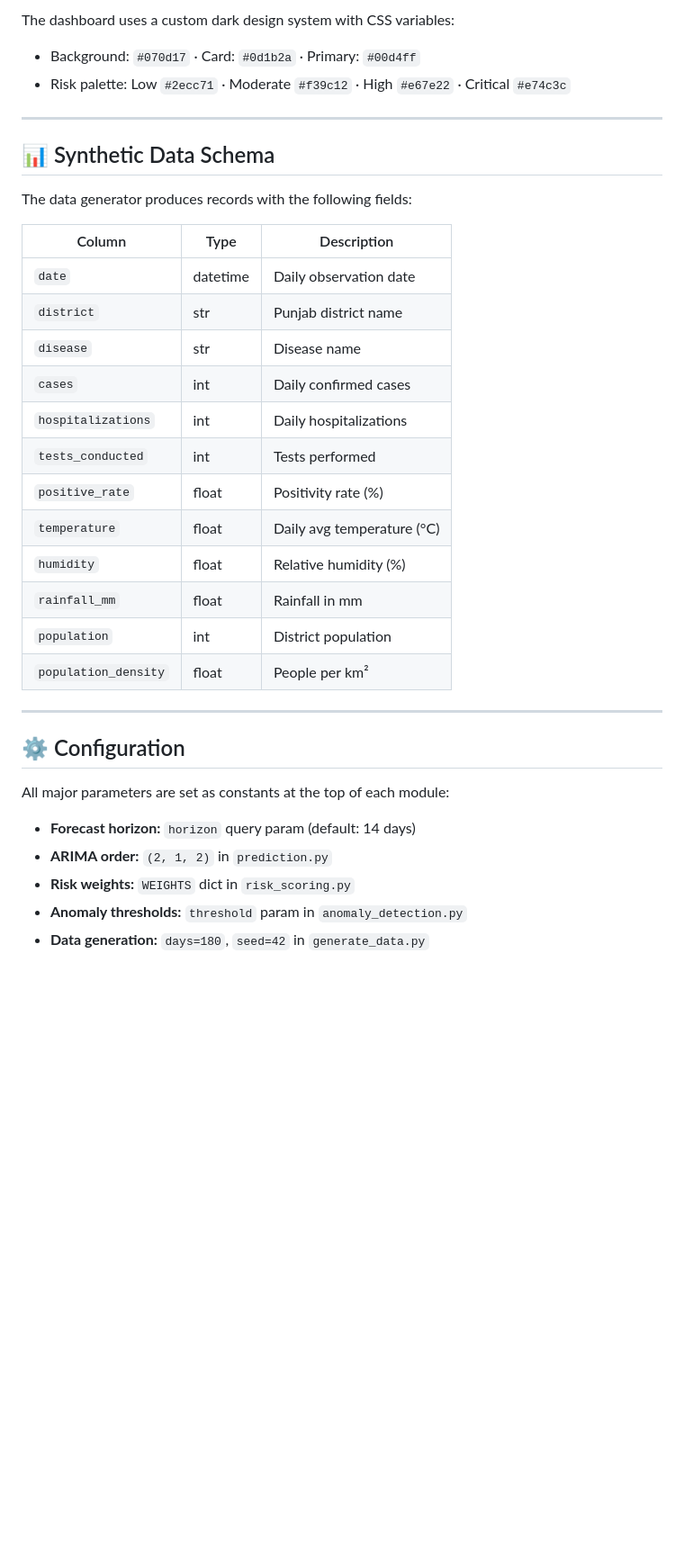
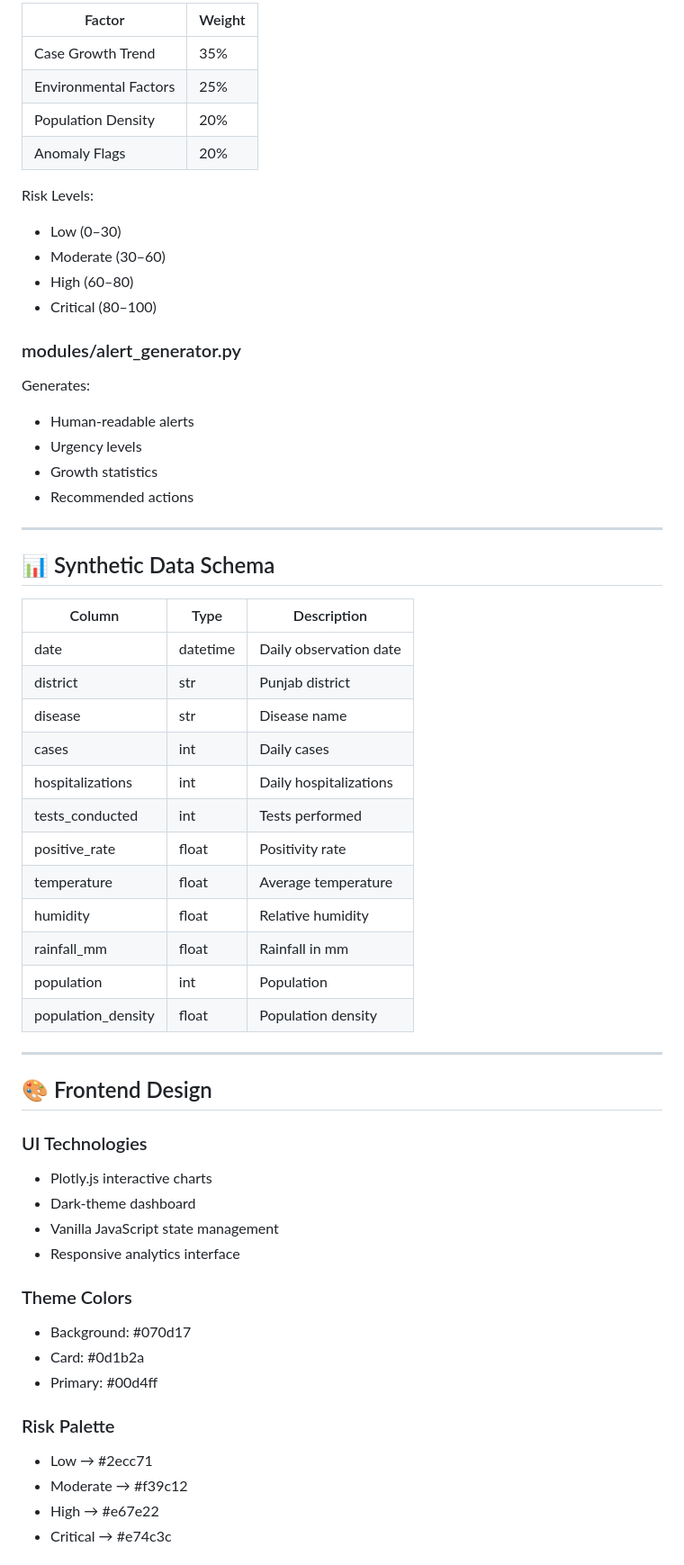
Before and after one commit to mrmirza19k/epipulse_flask, a Markdown page: README.md, the part around one of its changes. Shown at 90% size. Drawn GitHub-style; blank space fills up the shorter version.

```diff
--- a/README.md
+++ b/README.md
@@ -150,37 +278,67 @@ Generates human-readable outbreak alerts with urgency labels, emoji indicators,
 
-The dashboard uses a custom dark design system with CSS variables:
-- Background: `#070d17` · Card: `#0d1b2a` · Primary: `#00d4ff`
-- Risk palette: Low `#2ecc71` · Moderate `#f39c12` · High `#e67e22` · Critical `#e74c3c`
+| Factor                | Weight |
+| --------------------- | ------ |
+| Case Growth Trend     | 35%    |
+| Environmental Factors | 25%    |
+| Population Density    | 20%    |
+| Anomaly Flags         | 20%    |
+
+Risk Levels:
+
+* Low (0–30)
+* Moderate (30–60)
+* High (60–80)
+* Critical (80–100)
+
+### modules/alert_generator.py
+
+Generates:
+
+* Human-readable alerts
+* Urgency levels
+* Growth statistics
+* Recommended actions
 
 ---
 
 ## 📊 Synthetic Data Schema
 
-The data generator produces records with the following fields:
-
-| Column | Type | Description |
-|--------|------|-------------|
-| `date` | datetime | Daily observation date |
-| `district` | str | Punjab district name |
-| `disease` | str | Disease name |
-| `cases` | int | Daily confirmed cases |
-| `hospitalizations` | int | Daily hospitalizations |
-| `tests_conducted` | int | Tests performed |
-| `positive_rate` | float | Positivity rate (%) |
-| `temperature` | float | Daily avg temperature (°C) |
-| `humidity` | float | Relative humidity (%) |
-| `rainfall_mm` | float | Rainfall in mm |
-| `population` | int | District population |
-| `population_density` | float | People per km² |
+| Column             | Type     | Description            |
+| ------------------ | -------- | ---------------------- |
+| date               | datetime | Daily observation date |
+| district           | str      | Punjab district        |
+| disease            | str      | Disease name           |
+| cases              | int      | Daily cases            |
+| hospitalizations   | int      | Daily hospitalizations |
+| tests_conducted    | int      | Tests performed        |
+| positive_rate      | float    | Positivity rate        |
+| temperature        | float    | Average temperature    |
+| humidity           | float    | Relative humidity      |
+| rainfall_mm        | float    | Rainfall in mm         |
+| population         | int      | Population             |
+| population_density | float    | Population density     |
 
 ---
 
-## ⚙️ Configuration
+## 🎨 Frontend Design
 
-All major parameters are set as constants at the top of each module:
+### UI Technologies
 
-- **Forecast horizon:** `horizon` query param (default: 14 days)
-- **ARIMA order:** `(2, 1, 2)` in `prediction.py`
-- **Risk weights:** `WEIGHTS` dict in `risk_scoring.py`
-- **Anomaly thresholds:** `threshold` param in `anomaly_detection.py`
-- **Data generation:** `days=180`, `seed=42` in `generate_data.py`
+* Plotly.js interactive charts
+* Dark-theme dashboard
+* Vanilla JavaScript state management
+* Responsive analytics interface
+
+### Theme Colors
+
+* Background: #070d17
+* Card: #0d1b2a
+* Primary: #00d4ff
+
+### Risk Palette
+
+* Low → #2ecc71
+* Moderate → #f39c12
+* High → #e67e22
+* Critical → #e74c3c
+
```
Also changed, not shown: other parts of README.md (+272 -92 lines).
